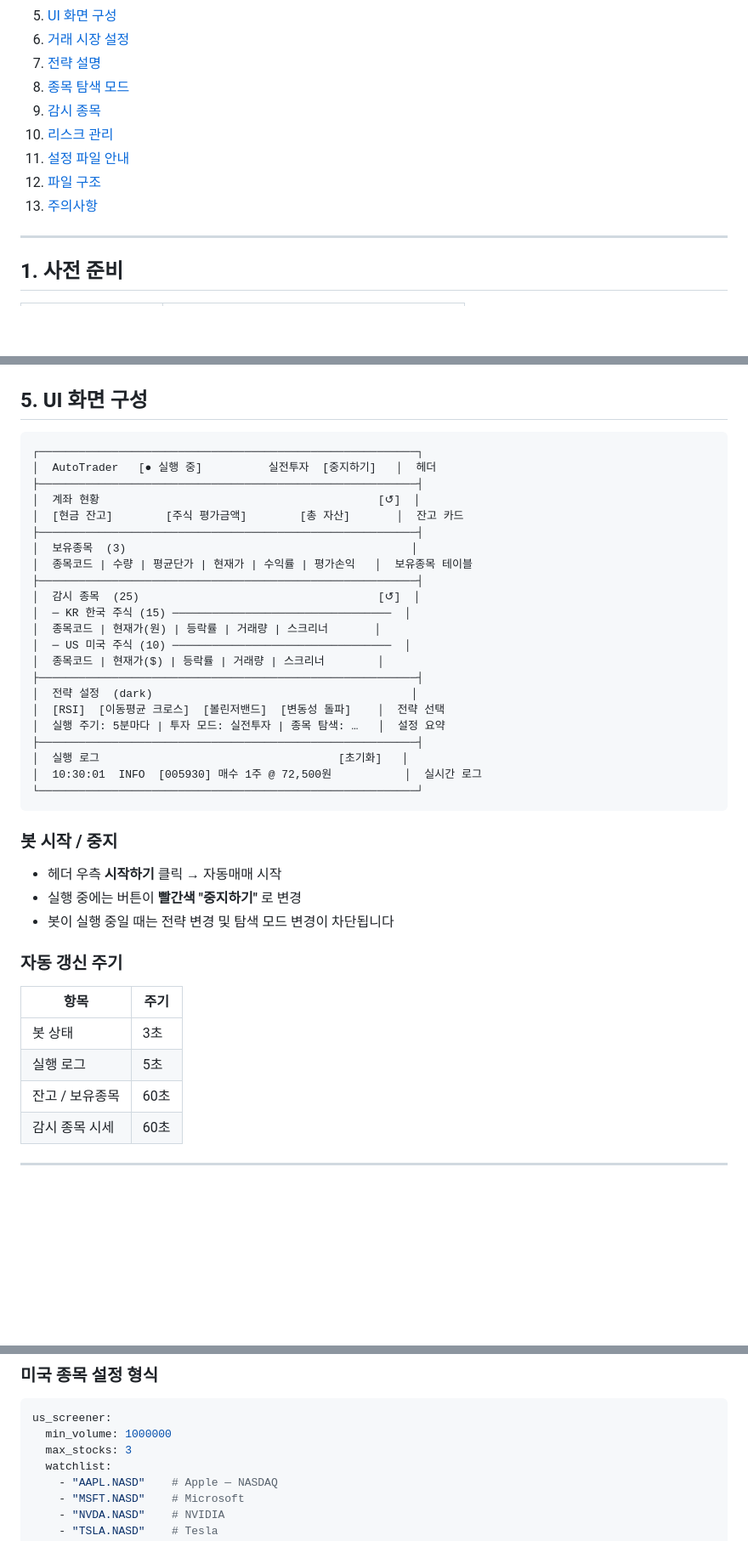
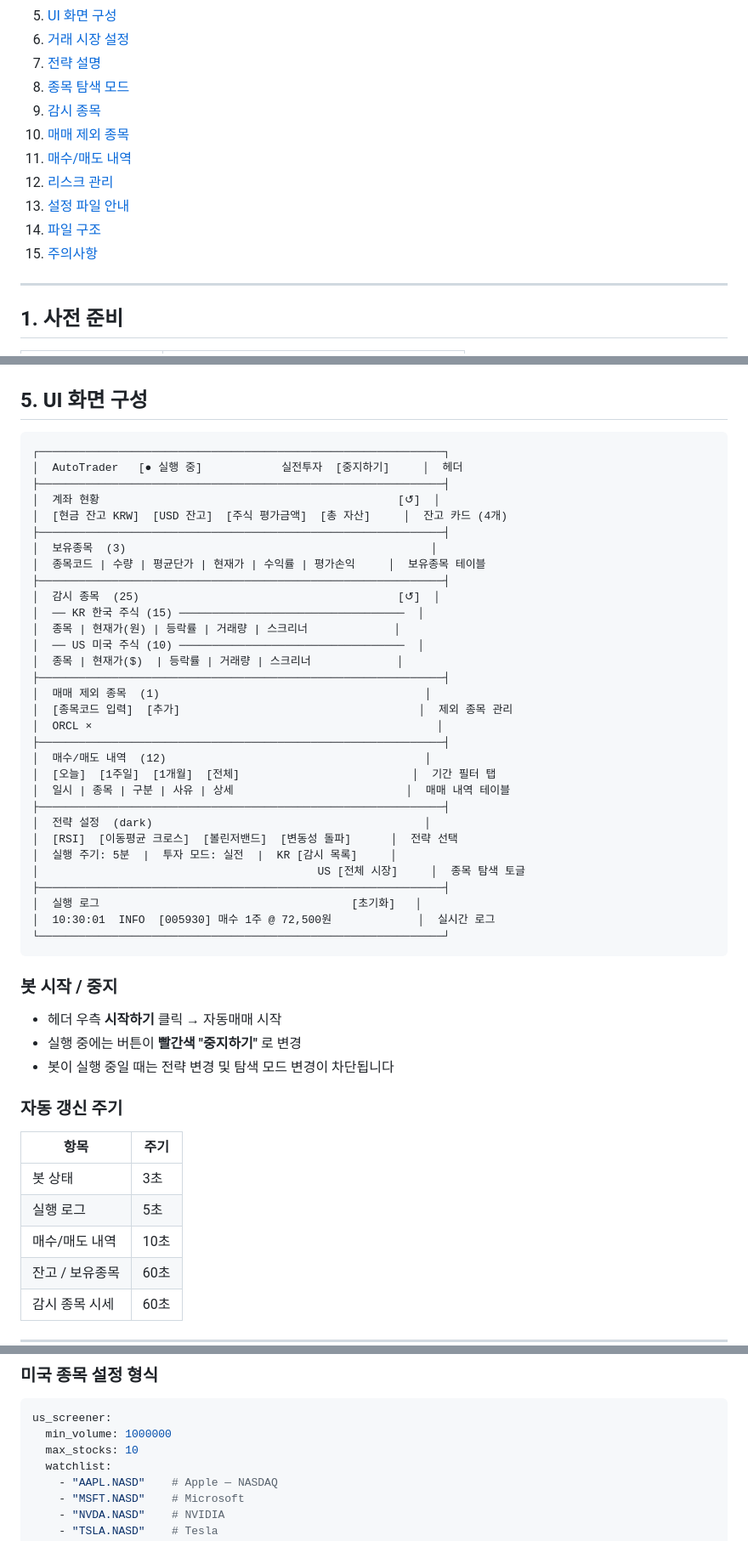
Before and after one commit to inging-bo/auto-trading, a Markdown page: README.md, 3 parts joined by grey strips. Shown at 85% size. GitHub-like rendering; blank space fills up the shorter version.

````diff
--- a/README.md
+++ b/README.md
@@ -16,10 +16,12 @@ Python + KIS API 기반 한국·미국 주식 자동매매 프로그램입니다
 7. [전략 설명](#7-전략-설명)
 8. [종목 탐색 모드](#8-종목-탐색-모드)
 9. [감시 종목](#9-감시-종목)
-10. [리스크 관리](#10-리스크-관리)
-11. [설정 파일 안내](#11-설정-파일-안내)
-12. [파일 구조](#12-파일-구조)
-13. [주의사항](#13-주의사항)
+10. [매매 제외 종목](#10-매매-제외-종목)
+11. [매수/매도 내역](#11-매수매도-내역)
+12. [리스크 관리](#12-리스크-관리)
+13. [설정 파일 안내](#13-설정-파일-안내)
+14. [파일 구조](#14-파일-구조)
+15. [주의사항](#15-주의사항)
 
 ---
 
@@ -96,28 +98,37 @@ python main.py
 ## 5. UI 화면 구성
 
 ```
-┌─────────────────────────────────────────────────────────┐
-│  AutoTrader   [● 실행 중]          실전투자  [중지하기]   │  헤더
-├─────────────────────────────────────────────────────────┤
-│  계좌 현황                                          [↺]  │
-│  [현금 잔고]        [주식 평가금액]        [총 자산]       │  잔고 카드
-├─────────────────────────────────────────────────────────┤
-│  보유종목  (3)                                           │
-│  종목코드 | 수량 | 평균단가 | 현재가 | 수익률 | 평가손익   │  보유종목 테이블
-├─────────────────────────────────────────────────────────┤
-│  감시 종목  (25)                                    [↺]  │
-│  ─ KR 한국 주식 (15) ─────────────────────────────────  │
-│  종목코드 | 현재가(원) | 등락률 | 거래량 | 스크리너       │
-│  ─ US 미국 주식 (10) ─────────────────────────────────  │
-│  종목코드 | 현재가($) | 등락률 | 거래량 | 스크리너        │
-├─────────────────────────────────────────────────────────┤
-│  전략 설정  (dark)                                       │
-│  [RSI]  [이동평균 크로스]  [볼린저밴드]  [변동성 돌파]    │  전략 선택
-│  실행 주기: 5분마다 | 투자 모드: 실전투자 | 종목 탐색: …   │  설정 요약
-├─────────────────────────────────────────────────────────┤
-│  실행 로그                                    [초기화]   │
-│  10:30:01  INFO  [005930] 매수 1주 @ 72,500원           │  실시간 로그
-└─────────────────────────────────────────────────────────┘
+┌─────────────────────────────────────────────────────────────┐
+│  AutoTrader   [● 실행 중]            실전투자  [중지하기]     │  헤더
+├─────────────────────────────────────────────────────────────┤
+│  계좌 현황                                             [↺]  │
+│  [현금 잔고 KRW]  [USD 잔고]  [주식 평가금액]  [총 자산]     │  잔고 카드 (4개)
+├─────────────────────────────────────────────────────────────┤
+│  보유종목  (3)                                              │
+│  종목코드 | 수량 | 평균단가 | 현재가 | 수익률 | 평가손익     │  보유종목 테이블
+├─────────────────────────────────────────────────────────────┤
+│  감시 종목  (25)                                       [↺]  │
+│  ── KR 한국 주식 (15) ──────────────────────────────────  │
+│  종목 | 현재가(원) | 등락률 | 거래량 | 스크리너             │
+│  ── US 미국 주식 (10) ──────────────────────────────────  │
+│  종목 | 현재가($)  | 등락률 | 거래량 | 스크리너             │
+├─────────────────────────────────────────────────────────────┤
+│  매매 제외 종목  (1)                                        │
+│  [종목코드 입력]  [추가]                                    │  제외 종목 관리
+│  ORCL ×                                                    │
+├─────────────────────────────────────────────────────────────┤
+│  매수/매도 내역  (12)                                       │
+│  [오늘]  [1주일]  [1개월]  [전체]                          │  기간 필터 탭
+│  일시 | 종목 | 구분 | 사유 | 상세                          │  매매 내역 테이블
+├─────────────────────────────────────────────────────────────┤
+│  전략 설정  (dark)                                         │
+│  [RSI]  [이동평균 크로스]  [볼린저밴드]  [변동성 돌파]      │  전략 선택
+│  실행 주기: 5분  |  투자 모드: 실전  |  KR [감시 목록]     │
+│                                          US [전체 시장]     │  종목 탐색 토글
+├─────────────────────────────────────────────────────────────┤
+│  실행 로그                                      [초기화]   │
+│  10:30:01  INFO  [005930] 매수 1주 @ 72,500원             │  실시간 로그
+└─────────────────────────────────────────────────────────────┘
 ```
 
 ### 봇 시작 / 중지
@@ -132,6 +143,7 @@ python main.py
 |------|------|
 | 봇 상태 | 3초 |
 | 실행 로그 | 5초 |
+| 매수/매도 내역 | 10초 |
 | 잔고 / 보유종목 | 60초 |
 | 감시 종목 시세 | 60초 |
 
@@ -160,7 +172,7 @@ market: BOTH   # KR: 한국만 / US: 미국만 / BOTH: 한국+미국
 ```yaml
 us_screener:
   min_volume: 1000000
-  max_stocks: 3
+  max_stocks: 10
   watchlist:
     - "AAPL.NASD"    # Apple — NASDAQ
     - "MSFT.NASD"    # Microsoft
````
Also changed, not shown: other parts of README.md (+88 -40 lines).
